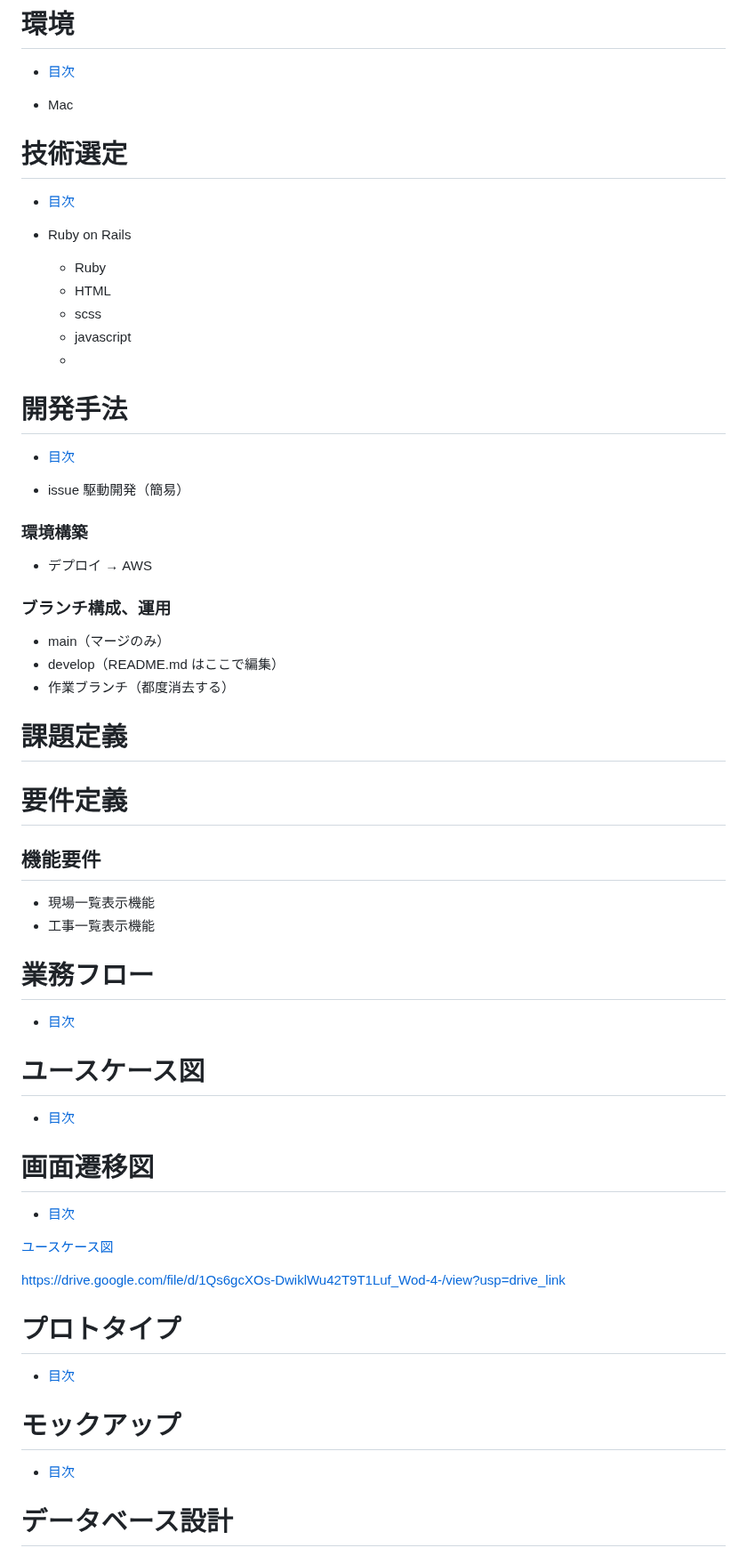
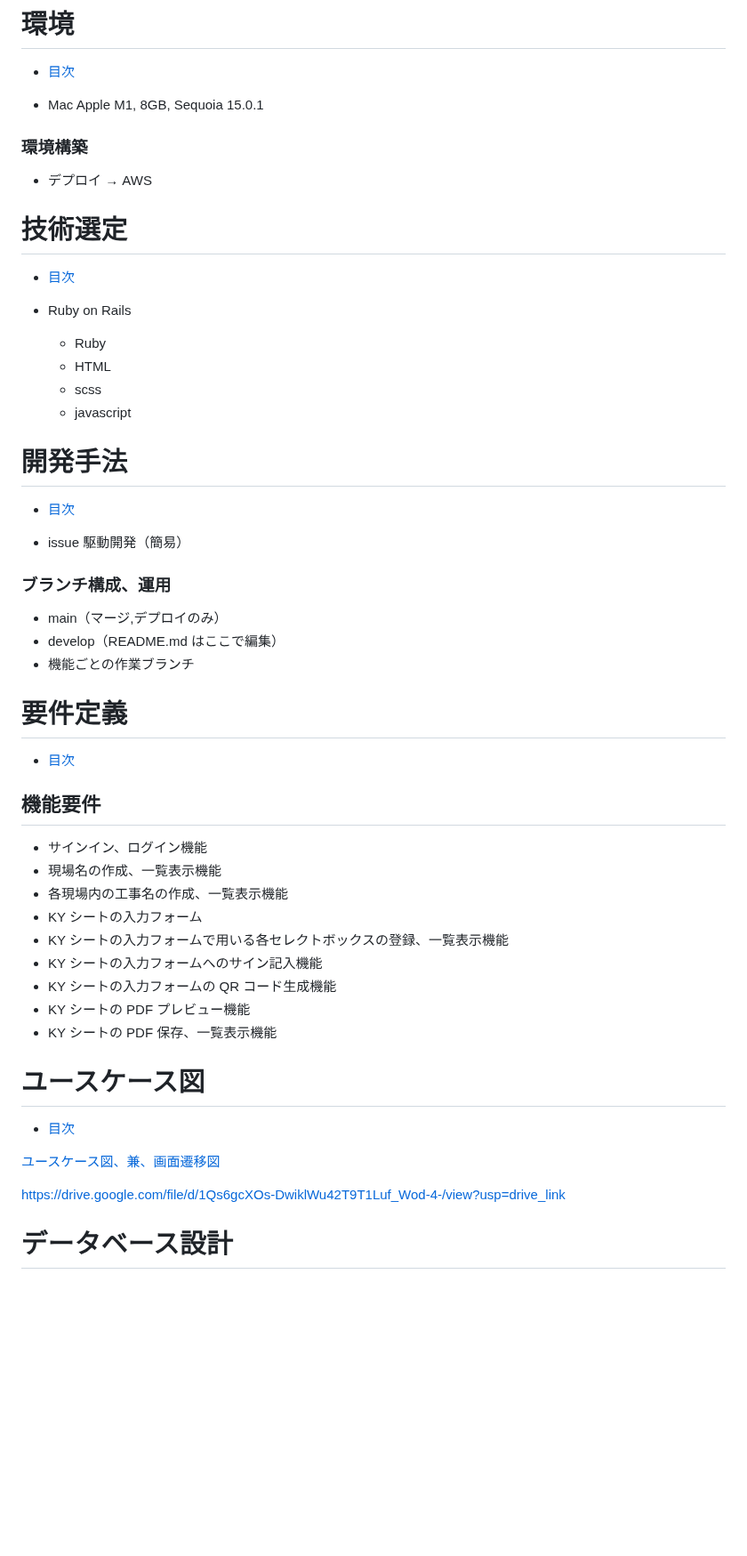
Before and after one commit to nagai-sho/KY_management_app, a Markdown page: README.md, the part around one of its changes. Shown at 89% size. Rendered like a GitHub page; blank space fills up the shorter version.

Commit message:
readmeの修正

```diff
--- a/README.md
+++ b/README.md
@@ -85,7 +91,11 @@ https://tech-camp.in/expert
 
 - [目次](#目次)
 
-- Mac
+- Mac Apple M1, 8GB, Sequoia 15.0.1
+
+### 環境構築
+
+- デプロイ → AWS
 
 # 技術選定
 
@@ -96,7 +106,6 @@ https://tech-camp.in/expert
   - HTML
   - scss
   - javascript
-  -
 
 # 開発手法
 
@@ -104,48 +113,53 @@ https://tech-camp.in/expert
 
 - issue 駆動開発（簡易）
 
-### 環境構築
-
-- デプロイ → AWS
-
 ### ブランチ構成、運用
 
-- main（マージのみ）
+- main（マージ,デプロイのみ）
 - develop（README.md はここで編集）
-- 作業ブランチ（都度消去する）
+- 機能ごとの作業ブランチ
 
-# 課題定義
+<!-- # 課題定義 -->
 
 # 要件定義
 
+- [目次](#目次)
+
 ## 機能要件
 
-- 現場一覧表示機能
-- 工事一覧表示機能
+- サインイン、ログイン機能
+- 現場名の作成、一覧表示機能
+- 各現場内の工事名の作成、一覧表示機能
+- KY シートの入力フォーム
+- KY シートの入力フォームで用いる各セレクトボックスの登録、一覧表示機能
+- KY シートの入力フォームへのサイン記入機能
+- KY シートの入力フォームの QR コード生成機能
+- KY シートの PDF プレビュー機能
+- KY シートの PDF 保存、一覧表示機能
 
-# 業務フロー
+<!-- # 業務フロー
 
-- [目次](#目次)
+- [目次](#目次) -->
 
 # ユースケース図
 
 - [目次](#目次)
 
-# 画面遷移図
+<!-- # 画面遷移図
 
-- [目次](#目次)
+- [目次](#目次) -->
 
-[ユースケース図](https://drive.google.com/file/d/1Qs6gcXOs-DwiklWu42T9T1Luf_Wod-4-/view?usp=drive_link)
+[ユースケース図、兼、画面遷移図](https://drive.google.com/file/d/1Qs6gcXOs-DwiklWu42T9T1Luf_Wod-4-/view?usp=drive_link)
 
 https://drive.google.com/file/d/1Qs6gcXOs-DwiklWu42T9T1Luf_Wod-4-/view?usp=drive_link
 
-# プロトタイプ
+<!-- # プロトタイプ
 
 - [目次](#目次)
 
 # モックアップ
 
-- [目次](#目次)
+- [目次](#目次) -->
 
 # データベース設計
 
```
Also changed, not shown: other parts of README.md (+30 -11 lines).
